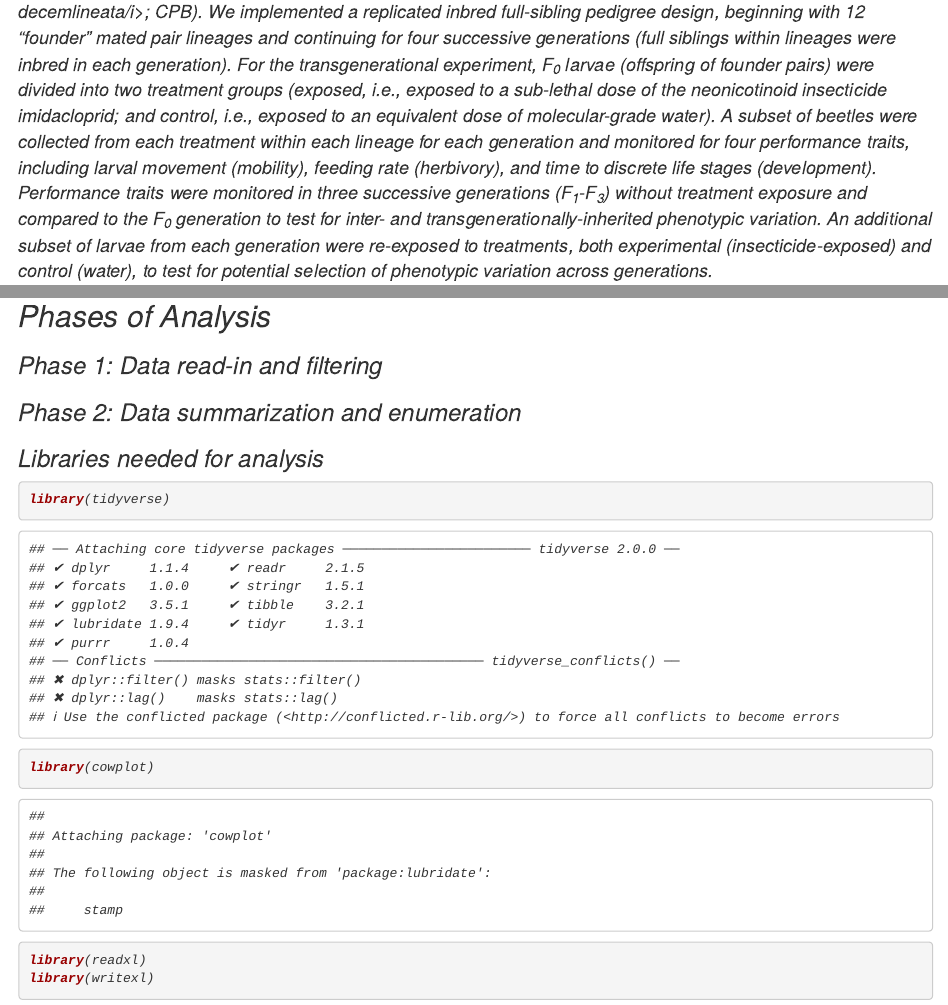
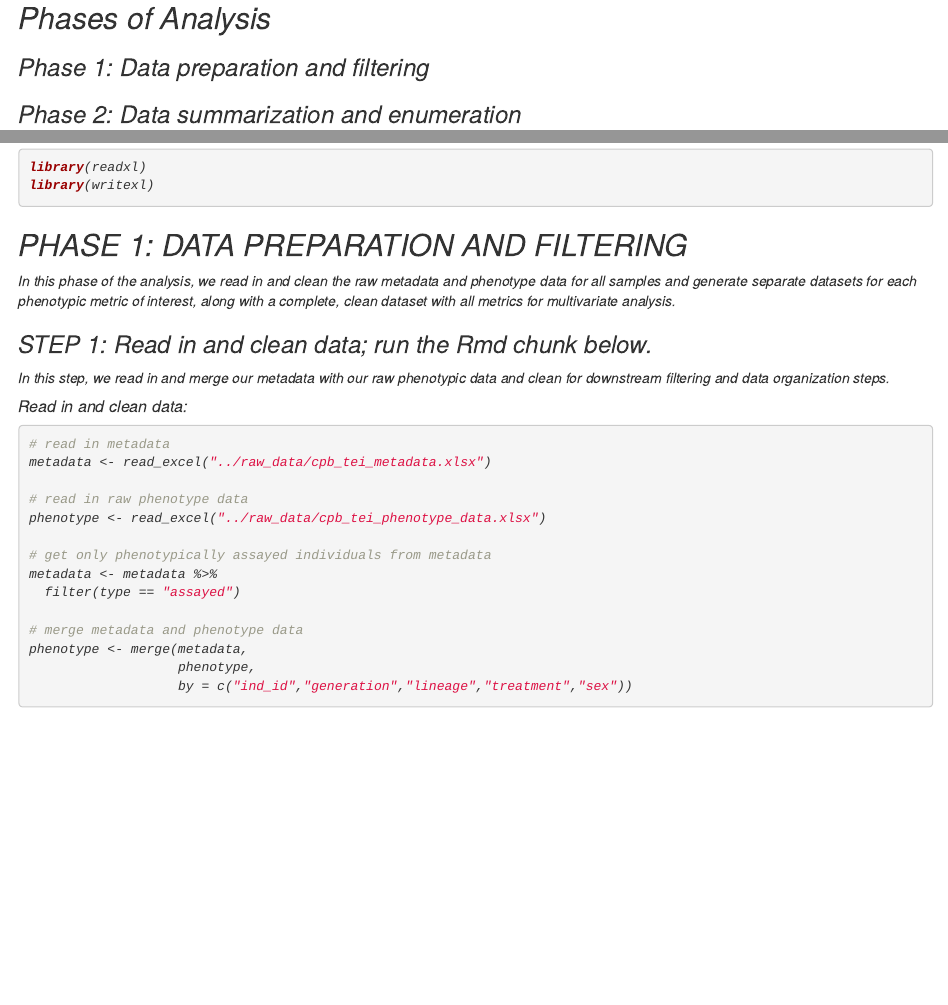
Before and after one commit to jcg5g9/CPB_Phenotype, an R Markdown document (01_data_summary_analysis/cpb_phenotype_data_summary_analysis.Rmd): the page in a window 1100 px wide, from 360 px down before the commit and from 880 px down after it, and a second part further down, joined at a grey line. Rendered offline with R 4.5, knitr and Pandoc, with nearby package versions.

````diff
--- a/01_data_summary_analysis/cpb_phenotype_data_summary_analysis.Rmd
+++ b/01_data_summary_analysis/cpb_phenotype_data_summary_analysis.Rmd
@@ -12,7 +12,7 @@
 <font size="+1">Here, we clean, filter and fully prepare data for downstream analyses. We then summarize the full phenotype data set (including metrics for survival, mobility, herbivory, and development) for XXX larval Colorado potato beetle samples (<i>Leptinotarsa decemlineata</i>; CPB) derived from 12 founder lineages, two insecticide treatment groups (exposed and control), and four successive generations (F0-F3) in a transgenerational experiment. We include a full description of all types of data collected. Additionally, we provide the total number of samples in all group combinations. </font>
 
 ## Phases of Analysis
-### Phase 1: Data read-in and filtering
+### Phase 1: Data preparation and filtering
 ### Phase 2: Data summarization and enumeration
 
 ### Libraries needed for analysis
@@ -22,3 +22,29 @@
 library(readxl)
 library(writexl)
 ```
+
+## PHASE 1: DATA PREPARATION AND FILTERING
+In this phase of the analysis, we read in and clean the raw metadata and phenotype data for all samples and generate separate datasets for each phenotypic metric of interest, along with a complete, clean dataset with all metrics for multivariate analysis.
+
+### STEP 1: Read in and clean data; run the Rmd chunk below.
+In this step, we read in and merge our metadata with our raw phenotypic data and clean for downstream filtering and data organization steps.
+
+##### Read in and clean data:
+```{r}
+# read in metadata
+metadata <- read_excel("../raw_data/cpb_tei_metadata.xlsx")
+
+# read in raw phenotype data
+phenotype <- read_excel("../raw_data/cpb_tei_phenotype_data.xlsx")
+
+# get only phenotypically assayed individuals from metadata
+metadata <- metadata %>%
+  filter(type == "assayed")
+
+# merge metadata and phenotype data
+phenotype <- merge(metadata,
+                   phenotype,
+                   by = c("ind_id","generation","lineage","treatment","sex"))
+
+
+```
````
Also changed, not shown: raw_data/cpb_tei_metadata.xlsx, raw_data/cpb_tei_phenotype_data.xlsx.
